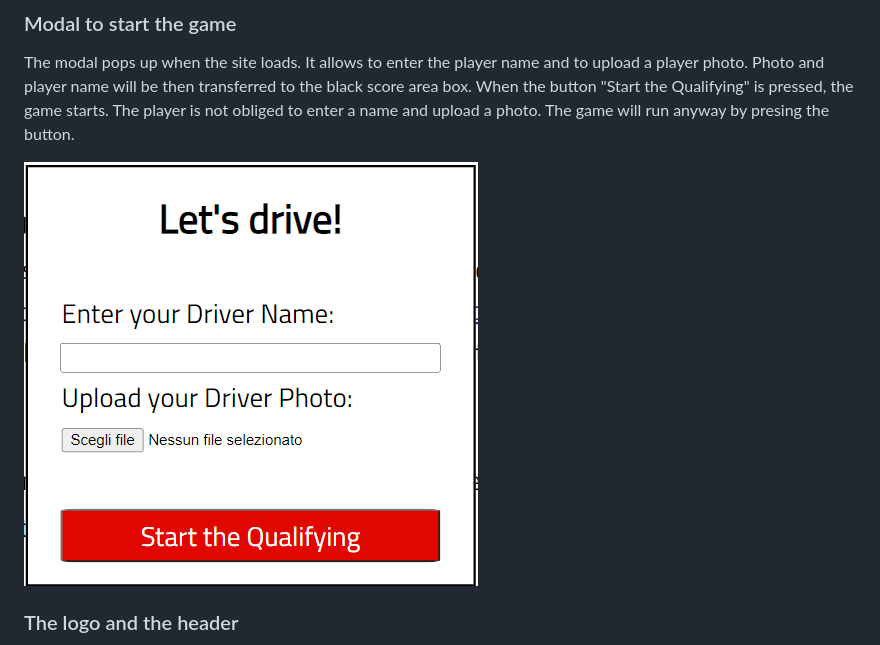
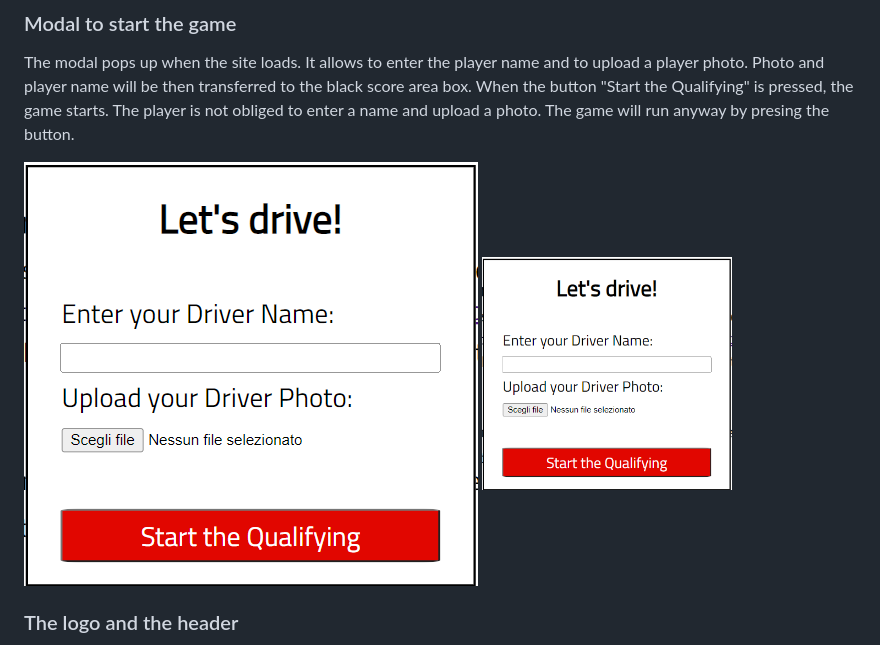
Before and after one commit to aedoardo1990/2nd_Project, a Markdown page: README.md, the part around one of its changes. Drawn GitHub-style.

Commit message:
change size of imgs in the readme

```diff
--- a/README.md
+++ b/README.md
@@ -128,6 +128,8 @@ The modal pops up when the site loads. It allows to enter the player name and to
 When the button "Start the Qualifying" is pressed, the game starts. The player is not obliged to enter a name and upload a photo. The game will run anyway by presing the button.
 
 ![Modal](./assets/images/readme-images/modal-window.png)
+<img src="./assets/images/readme-images/modal-window.png" width="250" height="250">
+
 
 ### The logo and the header
 
```
Also changed, not shown: other parts of README.md (+1 -1 lines).
